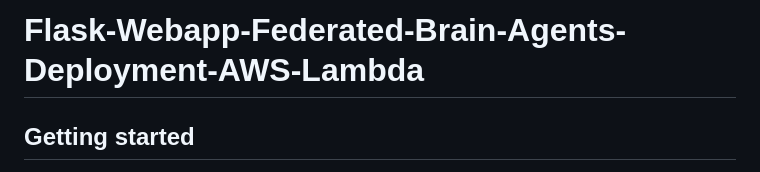
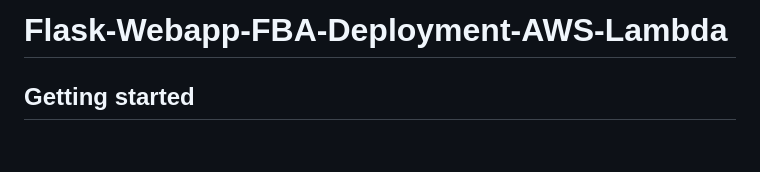
Before and after one commit to brylianrst/Flask-Webapp-Federated-Brain-Agents, a Markdown page: README.md, the part around the change. Rendered like a GitHub page; blank space fills up the shorter version.

```diff
--- a/README.md
+++ b/README.md
@@ -1,4 +1,4 @@
-# Flask-Webapp-Federated-Brain-Agents-Deployment-AWS-Lambda
+# Flask-Webapp-FBA-Deployment-AWS-Lambda
 
 ## Getting started
 
```
